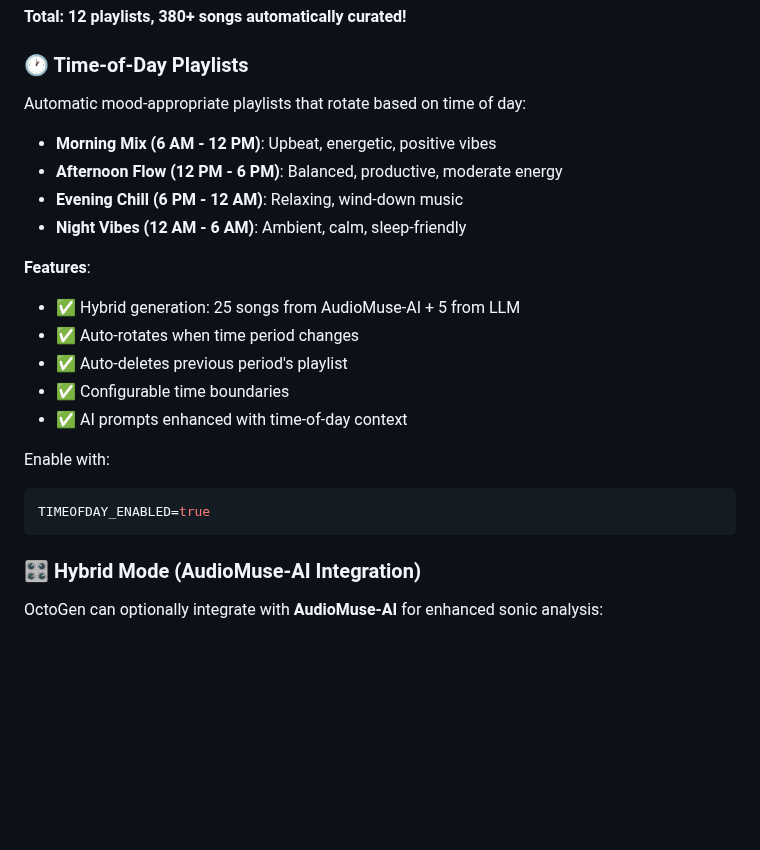
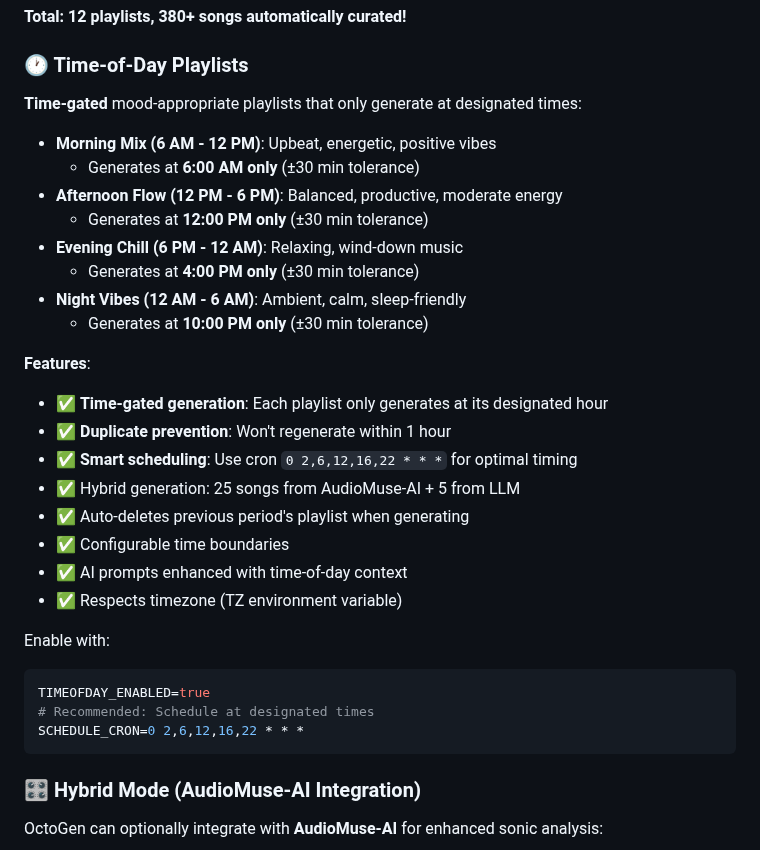
Before and after one commit to Blueion76/octofiesta-playlist-generator-llm, a Markdown page: README.md, the part around the change. GitHub-like rendering; blank space fills up the shorter version.

````diff
--- a/README.md
+++ b/README.md
@@ -30,23 +30,32 @@ Built with AI assistance. Contributions and pull requests welcome!
 
 ### 🕐 Time-of-Day Playlists
 
-Automatic mood-appropriate playlists that rotate based on time of day:
+**Time-gated** mood-appropriate playlists that only generate at designated times:
 
 - **Morning Mix (6 AM - 12 PM)**: Upbeat, energetic, positive vibes
+  - Generates at **6:00 AM only** (±30 min tolerance)
 - **Afternoon Flow (12 PM - 6 PM)**: Balanced, productive, moderate energy
+  - Generates at **12:00 PM only** (±30 min tolerance)
 - **Evening Chill (6 PM - 12 AM)**: Relaxing, wind-down music
+  - Generates at **4:00 PM only** (±30 min tolerance)
 - **Night Vibes (12 AM - 6 AM)**: Ambient, calm, sleep-friendly
+  - Generates at **10:00 PM only** (±30 min tolerance)
 
 **Features**:
+- ✅ **Time-gated generation**: Each playlist only generates at its designated hour
+- ✅ **Duplicate prevention**: Won't regenerate within 1 hour
+- ✅ **Smart scheduling**: Use cron `0 2,6,12,16,22 * * *` for optimal timing
 - ✅ Hybrid generation: 25 songs from AudioMuse-AI + 5 from LLM
-- ✅ Auto-rotates when time period changes
-- ✅ Auto-deletes previous period's playlist
+- ✅ Auto-deletes previous period's playlist when generating
 - ✅ Configurable time boundaries
 - ✅ AI prompts enhanced with time-of-day context
+- ✅ Respects timezone (TZ environment variable)
 
 Enable with:
 ```bash
 TIMEOFDAY_ENABLED=true
+# Recommended: Schedule at designated times
+SCHEDULE_CRON=0 2,6,12,16,22 * * *
 ```
 
 ### 🎛️ Hybrid Mode (AudioMuse-AI Integration)
````
Also changed, not shown: ENV_VARS.md (+15 -6 lines), QUICKSTART.md (+33 -1 lines).
